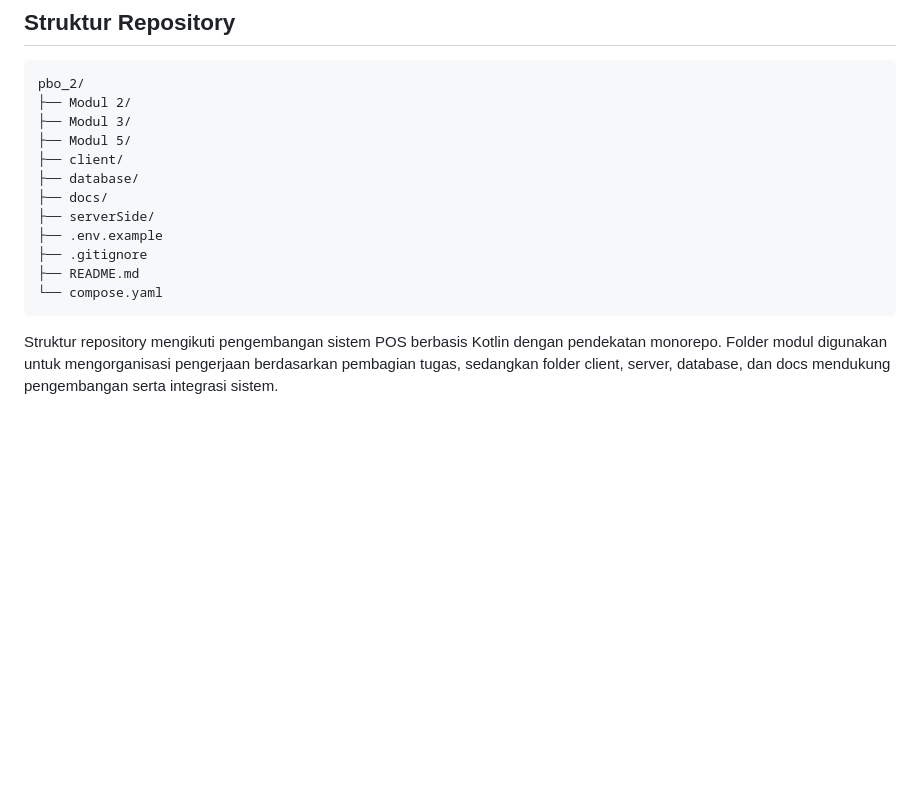
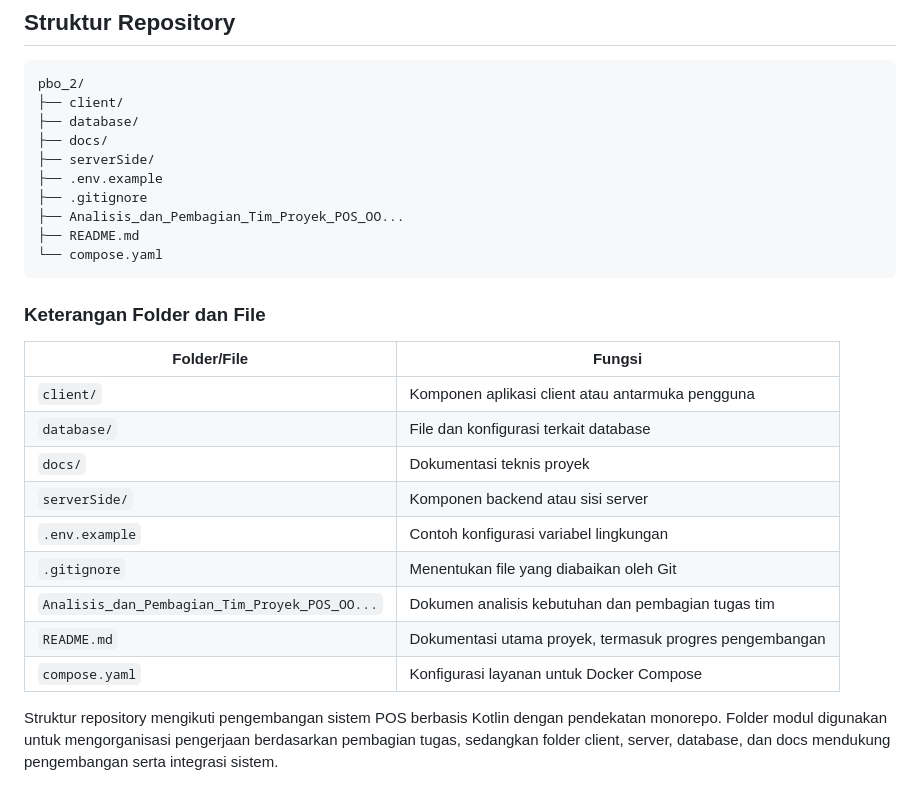
Before and after one commit to aroodoleoon/pbo_2, a Markdown page: README.md, the part around the change. GitHub-like rendering; blank space fills up the shorter version.

Commit message:
Laporan Day 2-Update

````diff
--- a/README.md
+++ b/README.md
@@ -91,18 +91,31 @@ Pengembangan modul utama untuk MVP POS client-server selama 7 hari.
 
 ```text
 pbo_2/
-├── Modul 2/
-├── Modul 3/
-├── Modul 5/
 ├── client/
 ├── database/
 ├── docs/
 ├── serverSide/
 ├── .env.example
 ├── .gitignore
+├── Analisis_dan_Pembagian_Tim_Proyek_POS_OO...
 ├── README.md
 └── compose.yaml
 ```
+
+### Keterangan Folder dan File
+
+| Folder/File | Fungsi |
+|---|---|
+| `client/` | Komponen aplikasi client atau antarmuka pengguna |
+| `database/` | File dan konfigurasi terkait database |
+| `docs/` | Dokumentasi teknis proyek |
+| `serverSide/` | Komponen backend atau sisi server |
+| `.env.example` | Contoh konfigurasi variabel lingkungan |
+| `.gitignore` | Menentukan file yang diabaikan oleh Git |
+| `Analisis_dan_Pembagian_Tim_Proyek_POS_OO...` | Dokumen analisis kebutuhan dan pembagian tugas tim |
+| `README.md` | Dokumentasi utama proyek, termasuk progres pengembangan |
+| `compose.yaml` | Konfigurasi layanan untuk Docker Compose |
+
 
 Struktur repository mengikuti pengembangan sistem POS berbasis Kotlin dengan pendekatan monorepo. Folder modul digunakan untuk mengorganisasi pengerjaan berdasarkan pembagian tugas, sedangkan folder client, server, database, dan docs mendukung pengembangan serta integrasi sistem.
 
````
